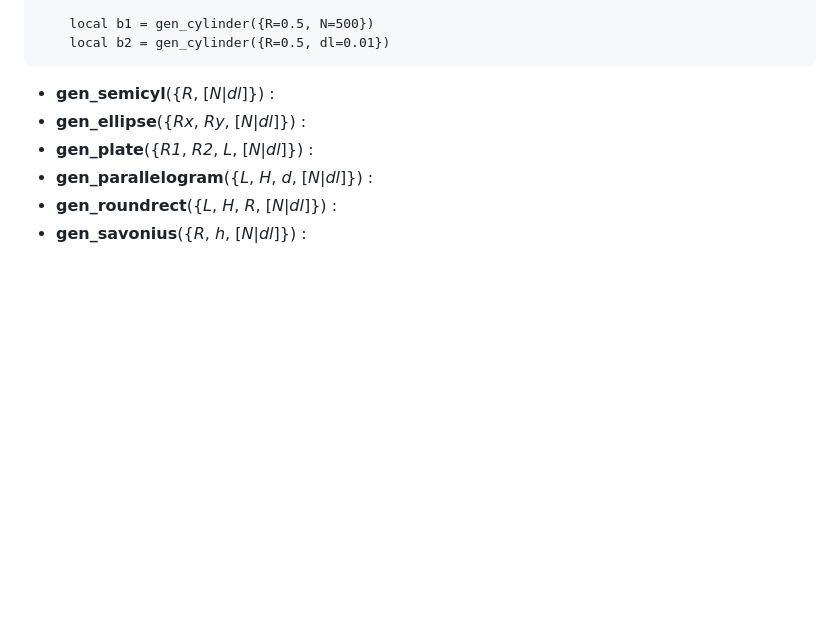
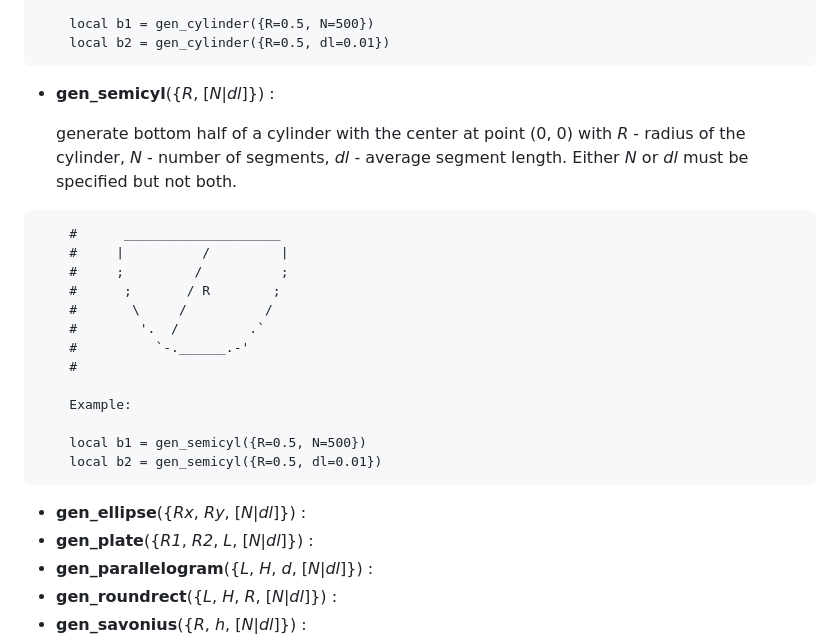
Before and after one commit to vvflow/vvflow, a Markdown page: utils/vvflow/vvflow.1.md, the part around the change. Drawn GitHub-style; blank space fills up the shorter version.

Commit message:
doc: vvflow manpage add gen_semicyl

````diff
--- a/utils/vvflow/vvflow.1.md
+++ b/utils/vvflow/vvflow.1.md
@@ -109,6 +109,29 @@ Vvflow defines the following global variables:
 ```
 
   * **gen_semicyl**({*R*, [*N*|*dl*]}) :
+
+    generate bottom half of a cylinder with the center at point (0, 0)
+    with *R* - radius of the cylinder,
+    *N* - number of segments,
+    *dl* - average segment length.
+    Either *N* or *dl* must be specified but not both.
+
+```
+    #      ____________________
+    #     |          /         |
+    #     ;         /          ;
+    #      ;       / R        ;
+    #       \     /          /
+    #        '.  /         .`
+    #          `-.______.-'
+    #
+
+    Example:
+
+    local b1 = gen_semicyl({R=0.5, N=500})
+    local b2 = gen_semicyl({R=0.5, dl=0.01})
+```
+
   * **gen_ellipse**({*Rx*, *Ry*, [*N*|*dl*]}) :
   * **gen_plate**({*R1*, *R2*, *L*, [*N*|*dl*]}) :
   * **gen_parallelogram**({*L*, *H*, *d*, [*N*|*dl*]}) :
````
Also changed, not shown: utils/vvflow/vvcompose.1.md (+1 -13 lines).
